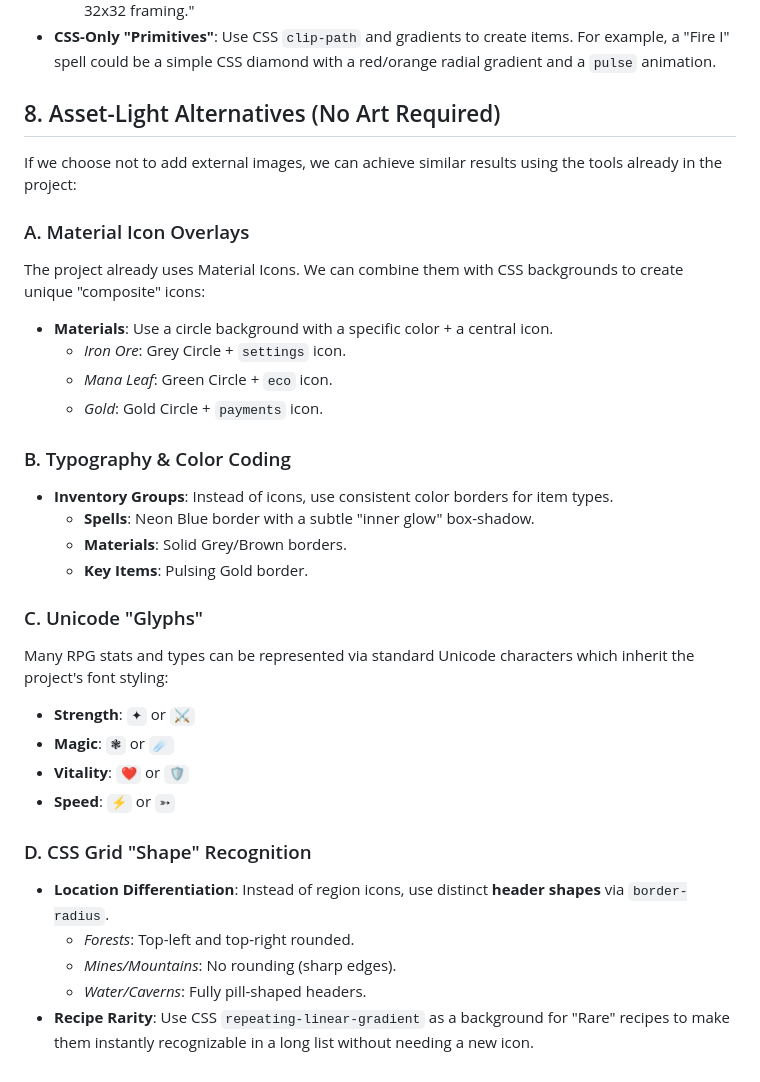
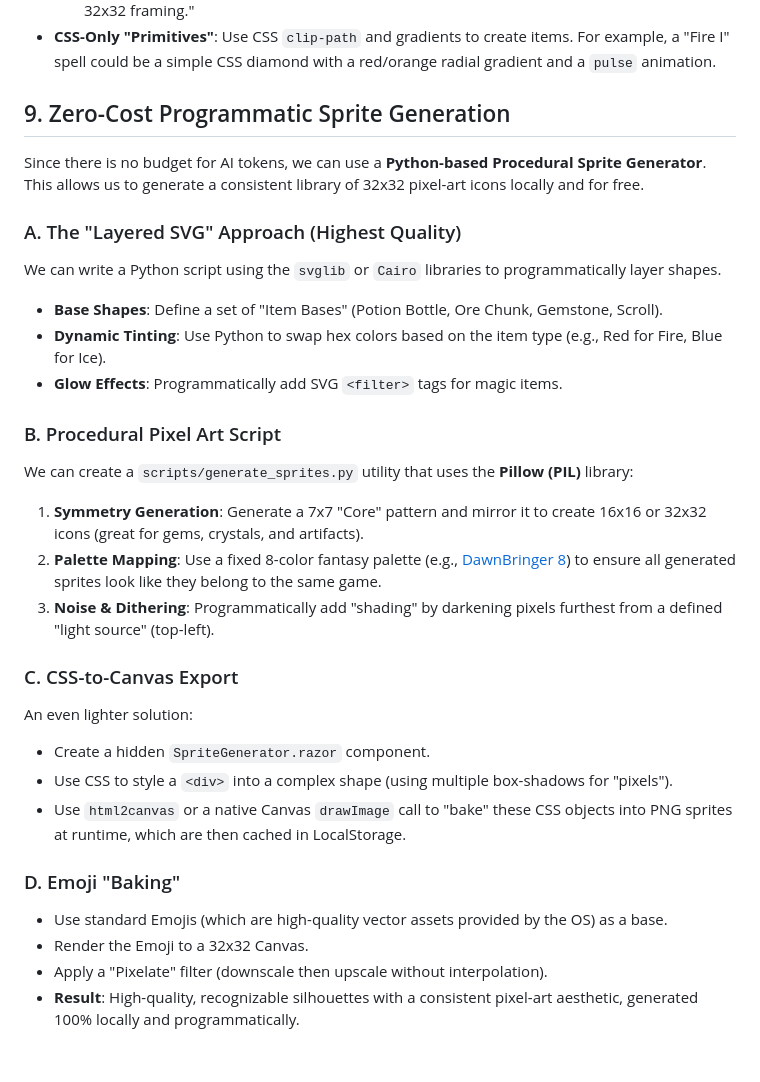
Before and after one commit to DerekGooding/Mythril, a Markdown page: docs/suggestions.md, the part around the change. Rendered like a GitHub page.

Commit message:
docs: add zero-cost programmatic sprite generation strategies

```diff
--- a/docs/suggestions.md
+++ b/docs/suggestions.md
@@ -50,32 +50,29 @@ To avoid the "developer art" look without a dedicated artist, we can use the fol
     - *Prompt Tip*: "Pixel art icon of a [Item Name], fantasy RPG style, white background, consistent 32x32 framing."
 - **CSS-Only "Primitives"**: Use CSS `clip-path` and gradients to create items. For example, a "Fire I" spell could be a simple CSS diamond with a red/orange radial gradient and a `pulse` animation.
 
-## 8. Asset-Light Alternatives (No Art Required)
-If we choose not to add external images, we can achieve similar results using the tools already in the project:
+## 9. Zero-Cost Programmatic Sprite Generation
+Since there is no budget for AI tokens, we can use a **Python-based Procedural Sprite Generator**. This allows us to generate a consistent library of 32x32 pixel-art icons locally and for free.
 
-### A. Material Icon Overlays
-The project already uses Material Icons. We can combine them with CSS backgrounds to create unique "composite" icons:
-- **Materials**: Use a circle background with a specific color + a central icon.
-    - *Iron Ore*: Grey Circle + `settings` icon.
-    - *Mana Leaf*: Green Circle + `eco` icon.
-    - *Gold*: Gold Circle + `payments` icon.
+### A. The "Layered SVG" Approach (Highest Quality)
+We can write a Python script using the `svglib` or `Cairo` libraries to programmatically layer shapes.
+- **Base Shapes**: Define a set of "Item Bases" (Potion Bottle, Ore Chunk, Gemstone, Scroll).
+- **Dynamic Tinting**: Use Python to swap hex colors based on the item type (e.g., Red for Fire, Blue for Ice).
+- **Glow Effects**: Programmatically add SVG `<filter>` tags for magic items.
 
-### B. Typography & Color Coding
-- **Inventory Groups**: Instead of icons, use consistent color borders for item types.
-    - **Spells**: Neon Blue border with a subtle "inner glow" box-shadow.
-    - **Materials**: Solid Grey/Brown borders.
-    - **Key Items**: Pulsing Gold border.
+### B. Procedural Pixel Art Script
+We can create a `scripts/generate_sprites.py` utility that uses the **Pillow (PIL)** library:
+1. **Symmetry Generation**: Generate a 7x7 "Core" pattern and mirror it to create 16x16 or 32x32 icons (great for gems, crystals, and artifacts).
+2. **Palette Mapping**: Use a fixed 8-color fantasy palette (e.g., [DawnBringer 8](https://lospec.com/palette-list/dawnbringer-8)) to ensure all generated sprites look like they belong to the same game.
+3. **Noise & Dithering**: Programmatically add "shading" by darkening pixels furthest from a defined "light source" (top-left).
 
-### C. Unicode "Glyphs"
-Many RPG stats and types can be represented via standard Unicode characters which inherit the project's font styling:
-- **Strength**: `✦` or `⚔`
-- **Magic**: `❃` or `☄`
-- **Vitality**: `❤` or `🛡`
-- **Speed**: `⚡` or `➳`
+### C. CSS-to-Canvas Export
+An even lighter solution:
+- Create a hidden `SpriteGenerator.razor` component.
+- Use CSS to style a `<div>` into a complex shape (using multiple box-shadows for "pixels").
+- Use `html2canvas` or a native Canvas `drawImage` call to "bake" these CSS objects into PNG sprites at runtime, which are then cached in LocalStorage.
 
-### D. CSS Grid "Shape" Recognition
-- **Location Differentiation**: Instead of region icons, use distinct **header shapes** via `border-radius`.
-    - *Forests*: Top-left and top-right rounded.
-    - *Mines/Mountains*: No rounding (sharp edges).
-    - *Water/Caverns*: Fully pill-shaped headers.
-- **Recipe Rarity**: Use CSS `repeating-linear-gradient` as a background for "Rare" recipes to make them instantly recognizable in a long list without needing a new icon.
+### D. Emoji "Baking"
+- Use standard Emojis (which are high-quality vector assets provided by the OS) as a base.
+- Render the Emoji to a 32x32 Canvas.
+- Apply a "Pixelate" filter (downscale then upscale without interpolation).
+- **Result**: High-quality, recognizable silhouettes with a consistent pixel-art aesthetic, generated 100% locally and programmatically.
```
